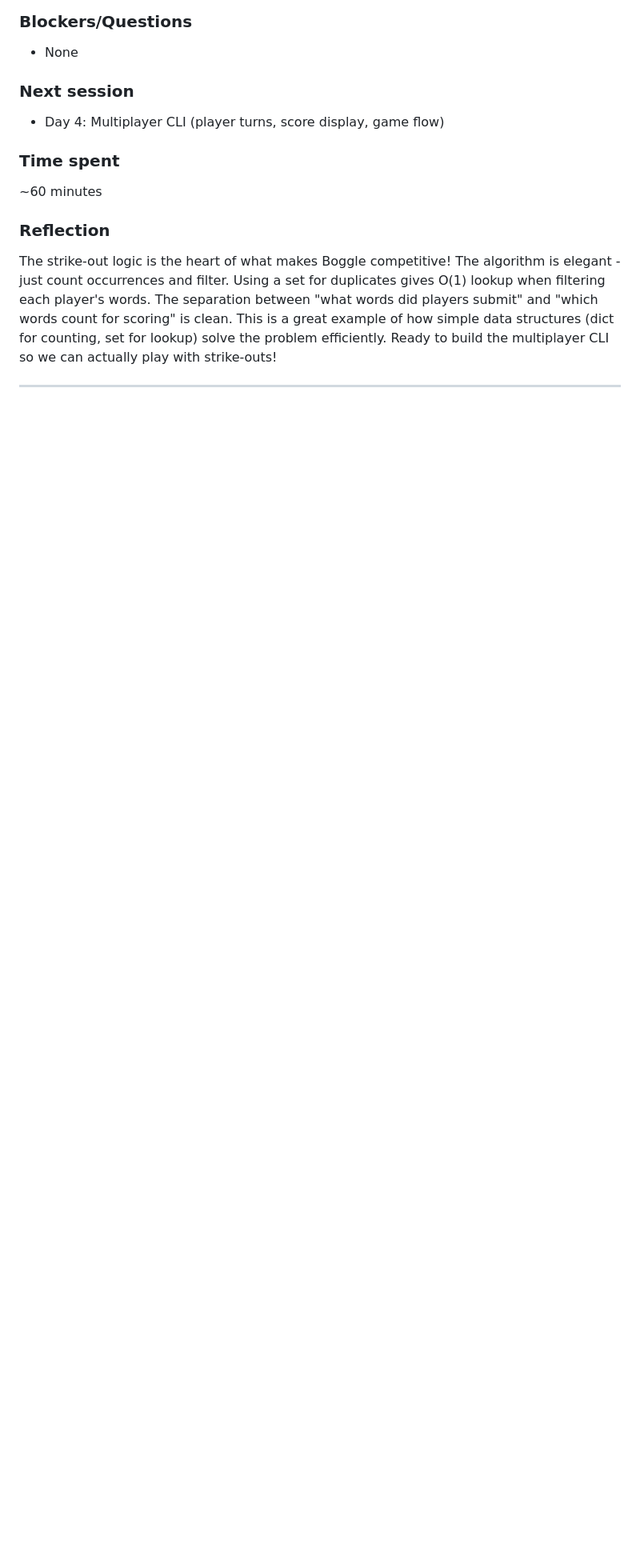
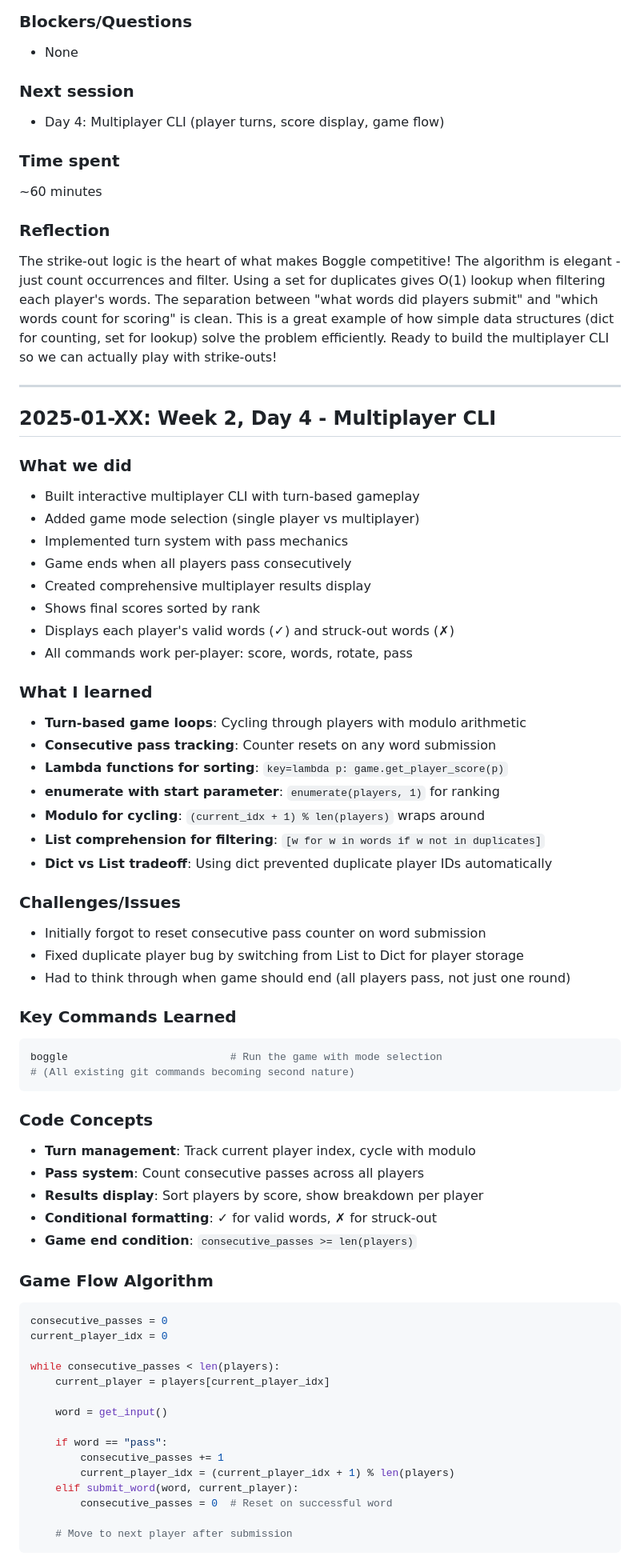
Before and after one commit to HiroAntagonist/boggle-game, a Markdown page: JOURNAL.md, the part around the change printed below. Shown: that part at 80% size. GitHub-like rendering; blank space fills up the shorter version.

Commit message:
docs: add Week 2 Day 4 journal entry

````diff
--- a/JOURNAL.md
+++ b/JOURNAL.md
@@ -642,3 +642,62 @@ Charlie scores: MOUSE
 The strike-out logic is the heart of what makes Boggle competitive! The algorithm is elegant - just count occurrences and filter. Using a set for duplicates gives O(1) lookup when filtering each player's words. The separation between "what words did players submit" and "which words count for scoring" is clean. This is a great example of how simple data structures (dict for counting, set for lookup) solve the problem efficiently. Ready to build the multiplayer CLI so we can actually play with strike-outs!
 
 ---
+
+## 2025-01-XX: Week 2, Day 4 - Multiplayer CLI
+
+### What we did
+- Built interactive multiplayer CLI with turn-based gameplay
+- Added game mode selection (single player vs multiplayer)
+- Implemented turn system with pass mechanics
+- Game ends when all players pass consecutively
+- Created comprehensive multiplayer results display
+- Shows final scores sorted by rank
+- Displays each player's valid words (✓) and struck-out words (✗)
+- All commands work per-player: score, words, rotate, pass
+
+### What I learned
+- **Turn-based game loops**: Cycling through players with modulo arithmetic
+- **Consecutive pass tracking**: Counter resets on any word submission
+- **Lambda functions for sorting**: `key=lambda p: game.get_player_score(p)`
+- **enumerate with start parameter**: `enumerate(players, 1)` for ranking
+- **Modulo for cycling**: `(current_idx + 1) % len(players)` wraps around
+- **List comprehension for filtering**: `[w for w in words if w not in duplicates]`
+- **Dict vs List tradeoff**: Using dict prevented duplicate player IDs automatically
+
+### Challenges/Issues
+- Initially forgot to reset consecutive pass counter on word submission
+- Fixed duplicate player bug by switching from List to Dict for player storage
+- Had to think through when game should end (all players pass, not just one round)
+
+### Key Commands Learned
+```bash
+boggle                          # Run the game with mode selection
+# (All existing git commands becoming second nature)
+```
+
+### Code Concepts
+- **Turn management**: Track current player index, cycle with modulo
+- **Pass system**: Count consecutive passes across all players
+- **Results display**: Sort players by score, show breakdown per player
+- **Conditional formatting**: ✓ for valid words, ✗ for struck-out
+- **Game end condition**: `consecutive_passes >= len(players)`
+
+### Game Flow Algorithm
+```python
+consecutive_passes = 0
+current_player_idx = 0
+
+while consecutive_passes < len(players):
+    current_player = players[current_player_idx]
+
+    word = get_input()
+
+    if word == "pass":
+        consecutive_passes += 1
+        current_player_idx = (current_player_idx + 1) % len(players)
+    elif submit_word(word, current_player):
+        consecutive_passes = 0  # Reset on successful word
+
+    # Move to next player after submission
+```
+
````
Also changed, not shown: other parts of JOURNAL.md (+46 -0 lines).
